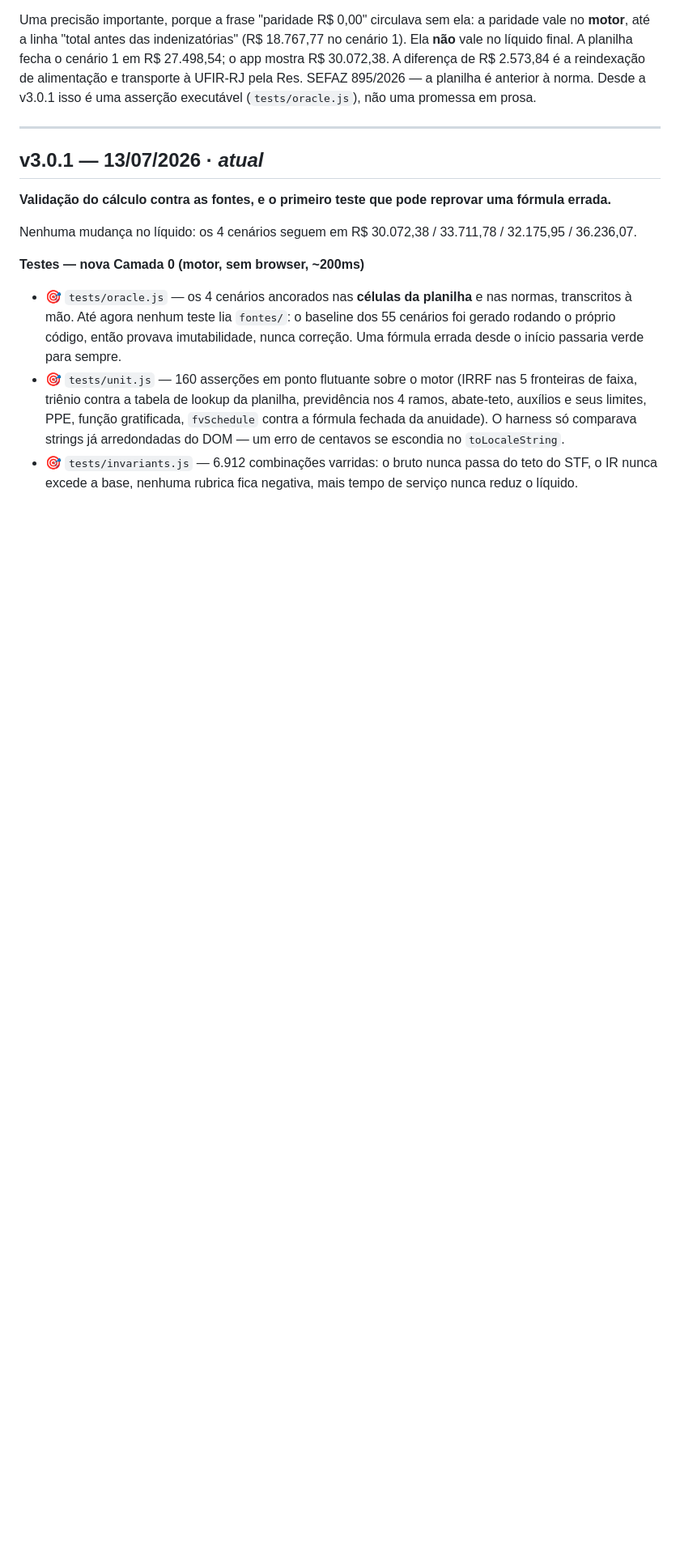
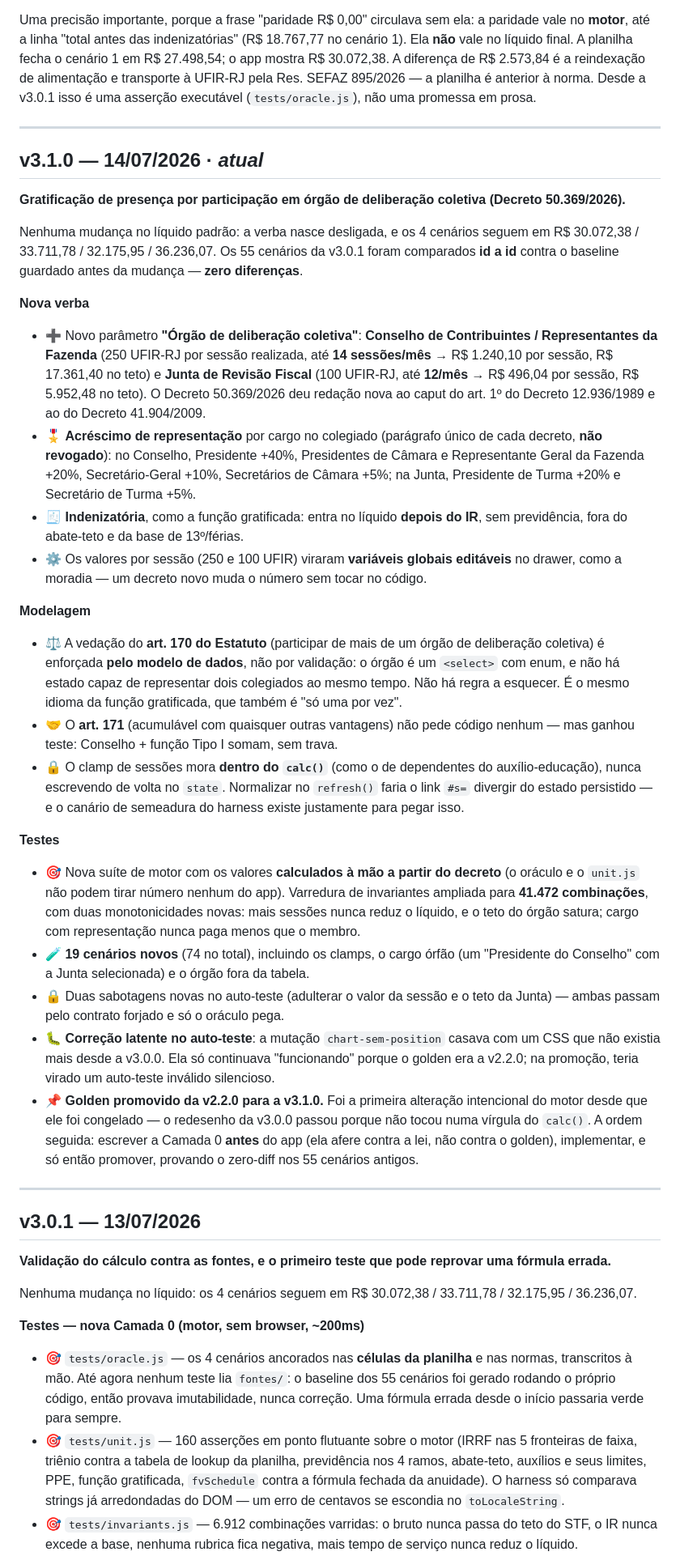
Before and after one commit to daviblack/Calculadora_afrerj, a Markdown page: CHANGELOG.md, the part around one of its changes. Shown at 81% size. Drawn GitHub-style; blank space fills up the shorter version.

```diff
--- a/CHANGELOG.md
+++ b/CHANGELOG.md
@@ -8,7 +8,33 @@ Uma precisão importante, porque a frase "paridade R$ 0,00" circulava sem ela: a
 
 ---
 
-## v3.0.1 — 13/07/2026 · *atual*
+## v3.1.0 — 14/07/2026 · *atual*
+
+**Gratificação de presença por participação em órgão de deliberação coletiva (Decreto 50.369/2026).**
+
+Nenhuma mudança no líquido padrão: a verba nasce desligada, e os 4 cenários seguem em R$ 30.072,38 / 33.711,78 / 32.175,95 / 36.236,07. Os 55 cenários da v3.0.1 foram comparados **id a id** contra o baseline guardado antes da mudança — **zero diferenças**.
+
+**Nova verba**
+- ➕ Novo parâmetro **"Órgão de deliberação coletiva"**: **Conselho de Contribuintes / Representantes da Fazenda** (250 UFIR-RJ por sessão realizada, até **14 sessões/mês** → R$ 1.240,10 por sessão, R$ 17.361,40 no teto) e **Junta de Revisão Fiscal** (100 UFIR-RJ, até **12/mês** → R$ 496,04 por sessão, R$ 5.952,48 no teto). O Decreto 50.369/2026 deu redação nova ao caput do art. 1º do Decreto 12.936/1989 e ao do Decreto 41.904/2009.
+- 🎖️ **Acréscimo de representação** por cargo no colegiado (parágrafo único de cada decreto, **não revogado**): no Conselho, Presidente +40%, Presidentes de Câmara e Representante Geral da Fazenda +20%, Secretário-Geral +10%, Secretários de Câmara +5%; na Junta, Presidente de Turma +20% e Secretário de Turma +5%.
+- 🧾 **Indenizatória**, como a função gratificada: entra no líquido **depois do IR**, sem previdência, fora do abate-teto e da base de 13º/férias.
+- ⚙️ Os valores por sessão (250 e 100 UFIR) viraram **variáveis globais editáveis** no drawer, como a moradia — um decreto novo muda o número sem tocar no código.
+
+**Modelagem**
+- ⚖️ A vedação do **art. 170 do Estatuto** (participar de mais de um órgão de deliberação coletiva) é enforçada **pelo modelo de dados**, não por validação: o órgão é um `<select>` com enum, e não há estado capaz de representar dois colegiados ao mesmo tempo. Não há regra a esquecer. É o mesmo idioma da função gratificada, que também é "só uma por vez".
+- 🤝 O **art. 171** (acumulável com quaisquer outras vantagens) não pede código nenhum — mas ganhou teste: Conselho + função Tipo I somam, sem trava.
+- 🔒 O clamp de sessões mora **dentro do `calc()`** (como o de dependentes do auxílio-educação), nunca escrevendo de volta no `state`. Normalizar no `refresh()` faria o link `#s=` divergir do estado persistido — e o canário de semeadura do harness existe justamente para pegar isso.
+
+**Testes**
+- 🎯 Nova suíte de motor com os valores **calculados à mão a partir do decreto** (o oráculo e o `unit.js` não podem tirar número nenhum do app). Varredura de invariantes ampliada para **41.472 combinações**, com duas monotonicidades novas: mais sessões nunca reduz o líquido, e o teto do órgão satura; cargo com representação nunca paga menos que o membro.
+- 🧪 **19 cenários novos** (74 no total), incluindo os clamps, o cargo órfão (um "Presidente do Conselho" com a Junta selecionada) e o órgão fora da tabela.
+- 🔒 Duas sabotagens novas no auto-teste (adulterar o valor da sessão e o teto da Junta) — ambas passam pelo contrato forjado e só o oráculo pega.
+- 🐛 **Correção latente no auto-teste**: a mutação `chart-sem-position` casava com um CSS que não existia mais desde a v3.0.0. Ela só continuava "funcionando" porque o golden era a v2.2.0; na promoção, teria virado um auto-teste inválido silencioso.
+- 📌 **Golden promovido da v2.2.0 para a v3.1.0.** Foi a primeira alteração intencional do motor desde que ele foi congelado — o redesenho da v3.0.0 passou porque não tocou numa vírgula do `calc()`. A ordem seguida: escrever a Camada 0 **antes** do app (ela afere contra a lei, não contra o golden), implementar, e só então promover, provando o zero-diff nos 55 cenários antigos.
+
+---
+
+## v3.0.1 — 13/07/2026
 
 **Validação do cálculo contra as fontes, e o primeiro teste que pode reprovar uma fórmula errada.**
 
```
Also changed, not shown: other parts of CHANGELOG.md (+11 -0 lines).
